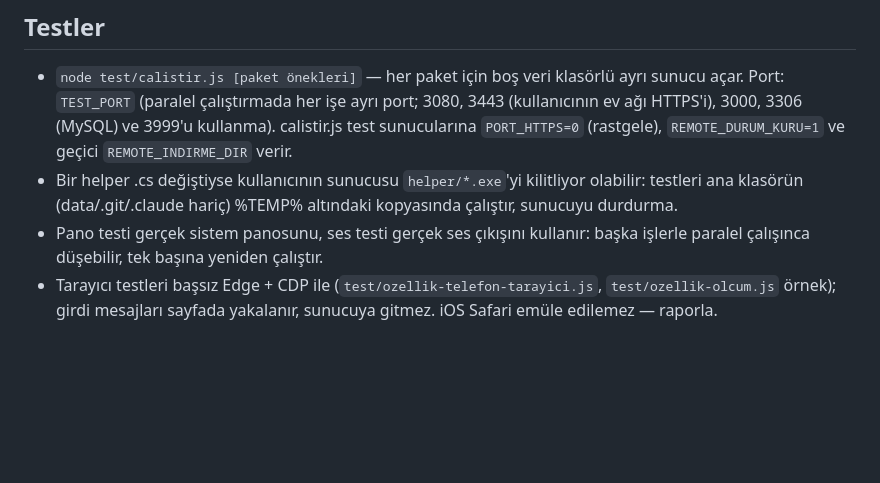
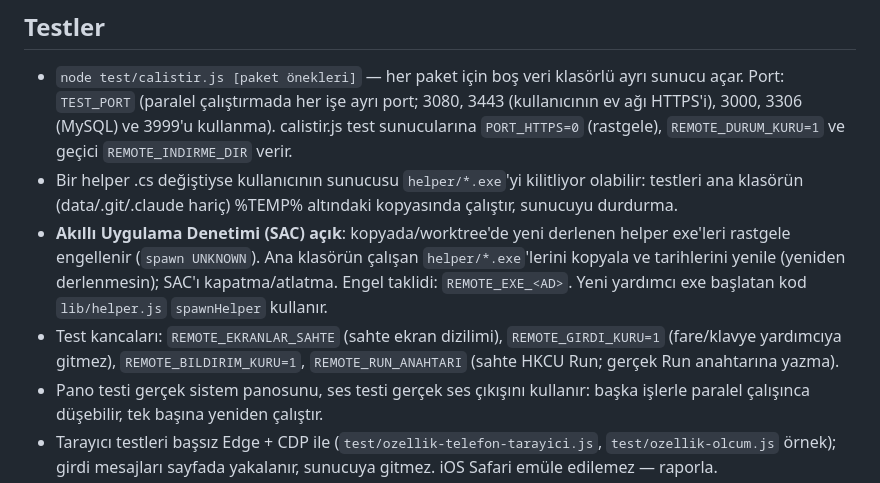
Before and after one commit to kutsibalci/uzaktan-baglanti, a Markdown page: CLAUDE.md, the part around the change. GitHub-like rendering; blank space fills up the shorter version.

```diff
--- a/CLAUDE.md
+++ b/CLAUDE.md
@@ -18,6 +18,8 @@ Kullanıcı gündelik Türkçe yazar; cevaplar Türkçe. Kişisel kullanım + CV
 ## Testler
 - `node test/calistir.js [paket önekleri]` — her paket için boş veri klasörlü ayrı sunucu açar. Port: `TEST_PORT` (paralel çalıştırmada her işe ayrı port; 3080, 3443 (kullanıcının ev ağı HTTPS'i), 3000, 3306 (MySQL) ve 3999'u kullanma). calistir.js test sunucularına `PORT_HTTPS=0` (rastgele), `REMOTE_DURUM_KURU=1` ve geçici `REMOTE_INDIRME_DIR` verir.
 - Bir helper .cs değiştiyse kullanıcının sunucusu `helper/*.exe`'yi kilitliyor olabilir: testleri ana klasörün (data/.git/.claude hariç) %TEMP% altındaki kopyasında çalıştır, sunucuyu durdurma.
+- **Akıllı Uygulama Denetimi (SAC) açık**: kopyada/worktree'de yeni derlenen helper exe'leri rastgele engellenir (`spawn UNKNOWN`). Ana klasörün çalışan `helper/*.exe`'lerini kopyala ve tarihlerini yenile (yeniden derlenmesin); SAC'ı kapatma/atlatma. Engel taklidi: `REMOTE_EXE_<AD>`. Yeni yardımcı exe başlatan kod `lib/helper.js` `spawnHelper` kullanır.
+- Test kancaları: `REMOTE_EKRANLAR_SAHTE` (sahte ekran dizilimi), `REMOTE_GIRDI_KURU=1` (fare/klavye yardımcıya gitmez), `REMOTE_BILDIRIM_KURU=1`, `REMOTE_RUN_ANAHTARI` (sahte HKCU Run; gerçek Run anahtarına yazma).
 - Pano testi gerçek sistem panosunu, ses testi gerçek ses çıkışını kullanır: başka işlerle paralel çalışınca düşebilir, tek başına yeniden çalıştır.
 - Tarayıcı testleri başsız Edge + CDP ile (`test/ozellik-telefon-tarayici.js`, `test/ozellik-olcum.js` örnek); girdi mesajları sayfada yakalanır, sunucuya gitmez. iOS Safari emüle edilemez — raporla.
 - Bitirmeden önce tüm paketler geçmeli.
```
Also changed, not shown: NOTLAR.md (+15 -5 lines), README.md (+4 -0 lines).
